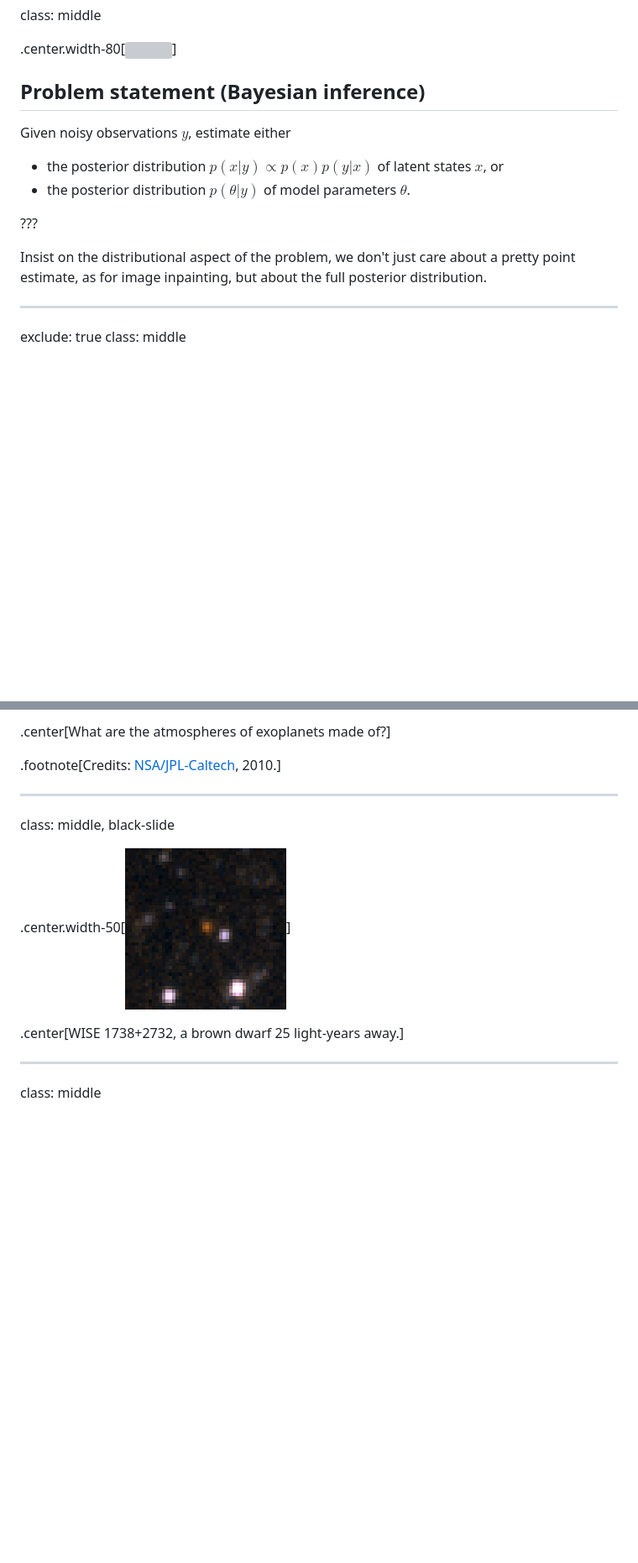
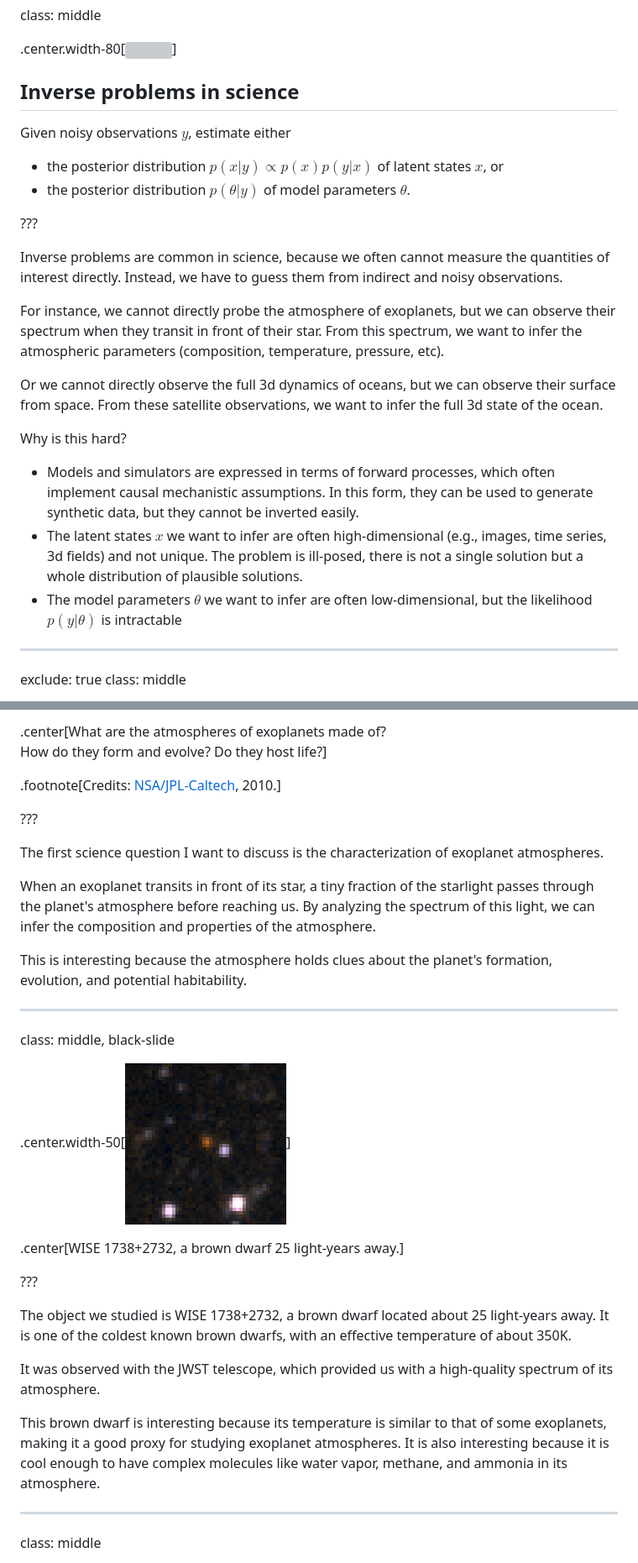
Before and after one commit to glouppe/talk-kva-2025, a Markdown page: talk.md, 2 parts joined by grey strips. Shown: that part at 84% size. Rendered like a GitHub page; blank space fills up the shorter version; grey boxes are pictures that could not be loaded.

```diff
--- a/talk.md
+++ b/talk.md
@@ -66,7 +72,7 @@ class: middle
 
 .center.width-80[![](figures/setup.svg)]
 
-## Problem statement (Bayesian inference)
+## Inverse problems in science
 
 Given noisy observations $y$, estimate either
 - the posterior distribution $p(x|y) \propto p(x) p(y|x)$ of latent states $x$, or
@@ -74,7 +80,16 @@ Given noisy observations $y$, estimate either
 
 ???
 
-Insist on the distributional aspect of the problem, we don't just care about a pretty point estimate, as for image inpainting, but about the full posterior distribution.
+Inverse problems are common in science, because we often cannot measure the quantities of interest directly. Instead, we have to guess them from indirect and noisy observations.
+
+For instance, we cannot directly probe the atmosphere of exoplanets, but we can observe their spectrum when they transit in front of their star. From this spectrum, we want to infer the atmospheric parameters (composition, temperature, pressure, etc).
+
+Or we cannot directly observe the full 3d dynamics of oceans, but we can observe their surface from space. From these satellite observations, we want to infer the full 3d state of the ocean.
+
+Why is this hard?
+- Models and simulators are expressed in terms of forward processes, which often implement causal mechanistic assumptions. In this form, they can be used to generate synthetic data, but they cannot be inverted easily.
+- The latent states $x$ we want to infer are often high-dimensional (e.g., images, time series, 3d fields) and not unique. The problem is ill-posed, there is not a single solution but a whole distribution of plausible solutions.
+- The model parameters $\theta$ we want to infer are often low-dimensional, but the likelihood $p(y|\theta)$ is intractable
 
 ---
 
@@ -115,7 +130,15 @@ class: middle, black-slide
 
-.center[What are the atmospheres of exoplanets made of?]
+.center[What are the atmospheres of exoplanets made of?<br> How do they form and evolve? Do they host life?]
 
 .footnote[Credits: [NSA/JPL-Caltech](https://www.nasa.gov/topics/universe/features/exoplanet20100203-b.html), 2010.]
+
+???
+
+The first science question I want to discuss is the characterization of exoplanet atmospheres.
+
+When an exoplanet transits in front of its star, a tiny fraction of the starlight passes through the planet's atmosphere before reaching us. By analyzing the spectrum of this light, we can infer the composition and properties of the atmosphere.
+
+This is interesting because the atmosphere holds clues about the planet's formation, evolution, and potential habitability.
 
 ---
 
@@ -124,6 +147,14 @@ class: middle, black-slide
 .center.width-50[![](./figures/WISE1738.jpg)]
 
 .center[WISE 1738+2732, a brown dwarf 25 light-years away.]
+
+???
+
+The object we studied is WISE 1738+2732, a brown dwarf located about 25 light-years away. It is one of the coldest known brown dwarfs, with an effective temperature of about 350K.
+
+It was observed with the JWST telescope, which provided us with a high-quality spectrum of its atmosphere.
+
+This brown dwarf is interesting because its temperature is similar to that of some exoplanets, making it a good proxy for studying exoplanet atmospheres. It is also interesting because it is cool enough to have complex molecules like water vapor, methane, and ammonia in its atmosphere.
 
 ---
 
```
Also changed, not shown: other parts of talk.md (+58 -15 lines), figures/icons/danger.png (added).
